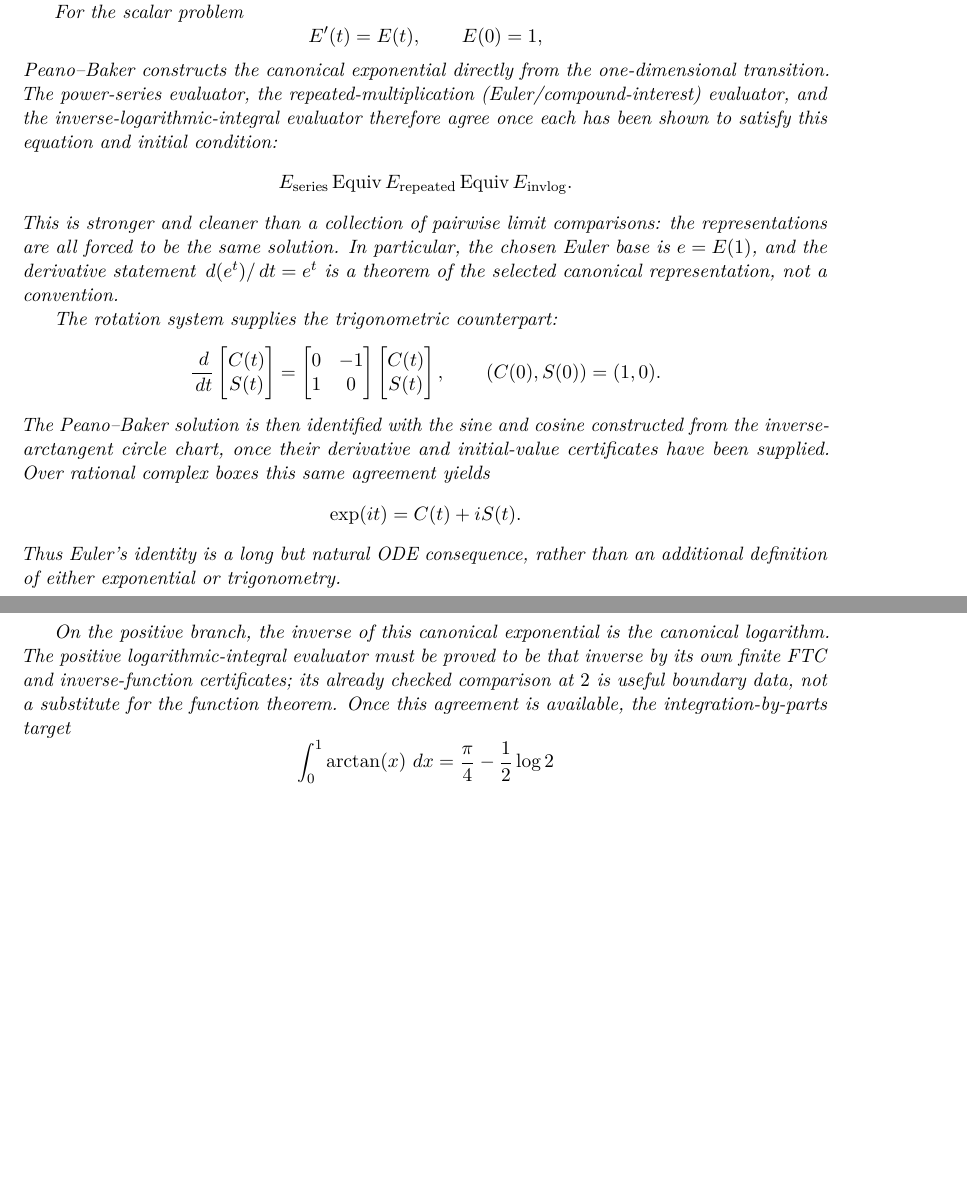
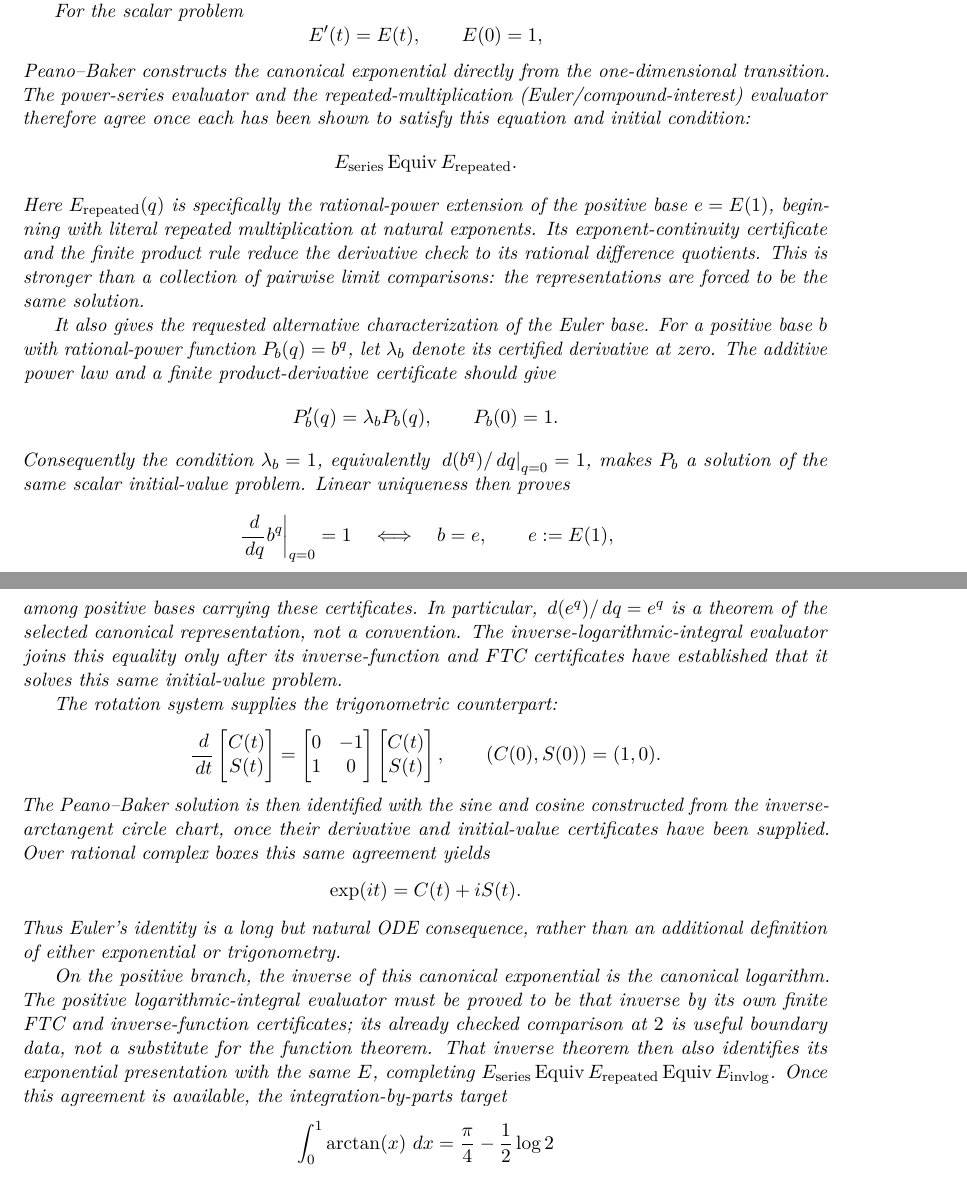
Before and after one commit to liuyao12/computable-analysis, a LaTeX thesis (blueprint/src/web.tex, which reads blueprint/src/09-differential-equations.tex): two parts of pages 108 and 109 of 134 before the commit and two parts of pages 109 and 110 of 136 after it, joined at a grey line, cut so that both start at the same text, the shorter picture padded with empty space. Compiled offline with pdfLaTeX.

Commit message:
Strengthen ODE identification route and arctangent derivative kernel

```diff
--- a/blueprint/src/09-differential-equations.tex
+++ b/blueprint/src/09-differential-equations.tex
@@ -461,20 +461,40 @@ For the scalar problem
  E'(t)=E(t),\qquad E(0)=1,
 \]
 Peano--Baker constructs the canonical exponential directly from the
-one-dimensional transition.  The power-series evaluator, the
-repeated-multiplication (Euler/compound-interest) evaluator, and the
-inverse-logarithmic-integral evaluator therefore agree once each has been
-shown to satisfy this equation and initial condition:
+one-dimensional transition.  The power-series evaluator and the
+repeated-multiplication (Euler/compound-interest) evaluator therefore agree
+once each has been shown to satisfy this equation and initial condition:
 \[
  E_{\mathrm{series}}
- \Equiv E_{\mathrm{repeated}}
- \Equiv E_{\mathrm{invlog}}.
+ \Equiv E_{\mathrm{repeated}}.
 \]
-This is stronger and cleaner than a collection of pairwise limit comparisons:
-the representations are all forced to be the same solution.  In particular,
-the chosen Euler base is \(e=E(1)\), and the derivative statement
-\(\dd(e^t)/\dd t=e^t\) is a theorem of the selected canonical
-representation, not a convention.
+Here \(E_{\mathrm{repeated}}(q)\) is specifically the rational-power
+extension of the positive base \(e=E(1)\), beginning with literal repeated
+multiplication at natural exponents.  Its exponent-continuity certificate and
+the finite product rule reduce the derivative check to its rational
+difference quotients.  This is stronger than a collection of pairwise limit
+comparisons: the representations are forced to be the same solution.
+
+It also gives the requested alternative characterization of the Euler base.
+For a positive base \(b\) with rational-power function \(P_b(q)=b^q\), let
+\(\lambda_b\) denote its certified derivative at zero.  The additive power
+law and a finite product-derivative certificate should give
+\[
+  P_b'(q)=\lambda_b P_b(q),\qquad P_b(0)=1.
+\]
+Consequently the condition \(\lambda_b=1\), equivalently
+\(\left.\dd(b^q)/\dd q\right|_{q=0}=1\), makes \(P_b\) a solution of the
+same scalar initial-value problem.  Linear uniqueness then proves
+\[
+ \left.\frac{\dd}{\dd q}b^q\right|_{q=0}=1
+ \quad\Longleftrightarrow\quad b=e,
+ \qquad e:=E(1),
+\]
+among positive bases carrying these certificates.  In particular,
+\(\dd(e^q)/\dd q=e^q\) is a theorem of the selected canonical
+representation, not a convention.  The inverse-logarithmic-integral
+evaluator joins this equality only after its inverse-function and FTC
+certificates have established that it solves this same initial-value problem.
 
 The rotation system supplies the trigonometric counterpart:
 \[
@@ -500,8 +520,11 @@ On the positive branch, the inverse of this canonical exponential is the
 canonical logarithm.  The positive logarithmic-integral evaluator must be
 proved to be that inverse by its own finite FTC and inverse-function
 certificates; its already checked comparison at \(2\) is useful boundary
-data, not a substitute for the function theorem.  Once this agreement is
-available, the integration-by-parts target
+data, not a substitute for the function theorem.  That inverse theorem then
+also identifies its exponential presentation with the same \(E\), completing
+\(E_{\mathrm{series}}\Equiv E_{\mathrm{repeated}}\Equiv
+E_{\mathrm{invlog}}\).  Once this agreement is available, the
+integration-by-parts target
 \[
  \int_0^1\arctan(x)\,\dd x
  =\frac{\pi}{4}-\frac12\log 2
```
Also changed, not shown: blueprint/src/03-integrals.tex (+52 -1 lines), 2 other files.
